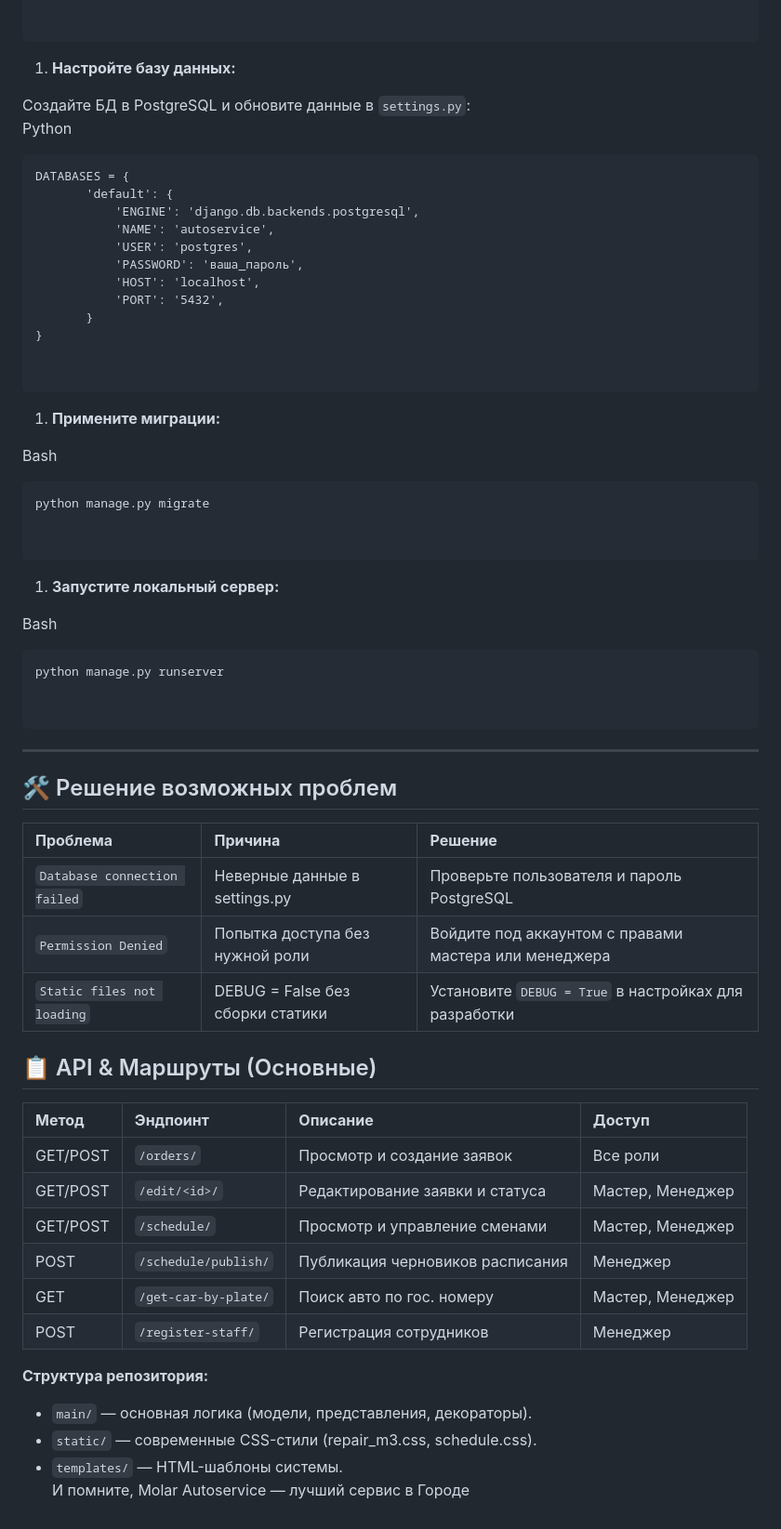
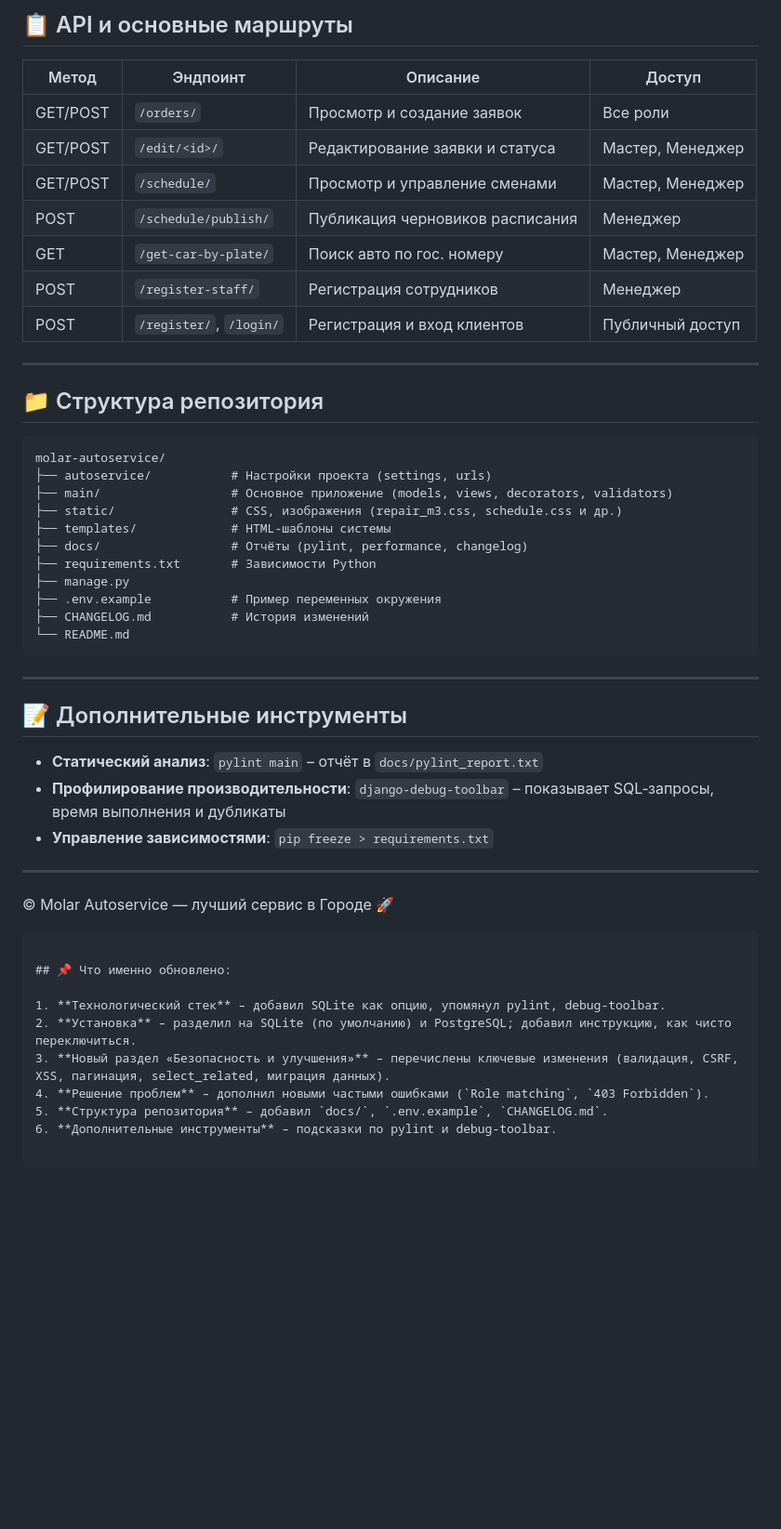
Before and after one commit to VANUSKA228/praktika1, a Markdown page: ARUTIUNIAN_GLEB/README.md, the part around one of its changes. Shown at 93% size. Drawn GitHub-style; blank space fills up the shorter version.

Commit message:
обновлен README.md

````diff
--- a/ARUTIUNIAN_GLEB/README.md
+++ b/ARUTIUNIAN_GLEB/README.md
@@ -47,59 +133,51 @@ cd molar-autoservice
+## 📋 API и основные маршруты
+
+| Метод      | Эндпоинт                  | Описание                                   | Доступ                |
+|------------|---------------------------|--------------------------------------------|-----------------------|
+| GET/POST   | `/orders/`                | Просмотр и создание заявок                 | Все роли              |
+| GET/POST   | `/edit/<id>/`             | Редактирование заявки и статуса            | Мастер, Менеджер      |
+| GET/POST   | `/schedule/`              | Просмотр и управление сменами              | Мастер, Менеджер      |
+| POST       | `/schedule/publish/`      | Публикация черновиков расписания           | Менеджер              |
+| GET        | `/get-car-by-plate/`      | Поиск авто по гос. номеру                  | Мастер, Менеджер      |
+| POST       | `/register-staff/`        | Регистрация сотрудников                    | Менеджер              |
+| POST       | `/register/`, `/login/`   | Регистрация и вход клиентов                | Публичный доступ      |
+
+---
+
+## 📁 Структура репозитория
 
 ```
-1. **Настройте базу данных:**
+molar-autoservice/
+├── autoservice/           # Настройки проекта (settings, urls)
+├── main/                  # Основное приложение (models, views, decorators, validators)
+├── static/                # CSS, изображения (repair_m3.css, schedule.css и др.)
+├── templates/             # HTML-шаблоны системы
+├── docs/                  # Отчёты (pylint, performance, changelog)
+├── requirements.txt       # Зависимости Python
+├── manage.py
+├── .env.example           # Пример переменных окружения
+├── CHANGELOG.md           # История изменений
+└── README.md
+```
 
-Создайте БД в PostgreSQL и обновите данные в `settings.py`:
-Python
+---
+
+## 📝 Дополнительные инструменты
+
+- **Статический анализ**: `pylint main` – отчёт в `docs/pylint_report.txt`
+- **Профилирование производительности**: `django-debug-toolbar` – показывает SQL‑запросы, время выполнения и дубликаты
+- **Управление зависимостями**: `pip freeze > requirements.txt`
+
+---
+
+© Molar Autoservice — лучший сервис в Городе 🚀
 ```
-DATABASES = {
-       'default': {
-           'ENGINE': 'django.db.backends.postgresql',
-           'NAME': 'autoservice',
-           'USER': 'postgres',
-           'PASSWORD': 'ваша_пароль',
-           'HOST': 'localhost',
-           'PORT': '5432',
-       }
-}
 
+## 📌 Что именно обновлено:
 
-```
-1. **Примените миграции:**
-
-Bash
-```
-python manage.py migrate
-
-
-```
-1. **Запустите локальный сервер:**
-
-Bash
-```
-python manage.py runserver
-
-
-```
- ---
-## 🛠 Решение возможных проблем
-|                 **Проблема** |                                                **Причина** |                                                                                         **Решение** |
-|:-----------------------------|:-----------------------------------------------------------|:----------------------------------------------------------------------------------------------------|
-| `Database connection failed` |                              Неверные данные в settings.py |                                                          Проверьте пользователя и пароль PostgreSQL |
-|          `Permission Denied` |                            Попытка доступа без нужной роли |                                               Войдите под аккаунтом с правами мастера или менеджера |
-|   `Static files not loading` |                           DEBUG = False без сборки статики |                                               Установите `DEBUG = True` в настройках для разработки |
-
-## 📋 API & Маршруты (Основные)
-|      **Метод** |         **Эндпоинт** |                                                   **Описание** |                     **Доступ** |
-|:---------------|:---------------------|:---------------------------------------------------------------|:-------------------------------|
-|       GET/POST |           `/orders/` |                                     Просмотр и создание заявок |                       Все роли |
-|       GET/POST |        `/edit/<id>/` |                                Редактирование заявки и статуса |               Мастер, Менеджер |
-|       GET/POST |         `/schedule/` |                                  Просмотр и управление сменами |               Мастер, Менеджер |
-|           POST | `/schedule/publish/` |                               Публикация черновиков расписания |                       Менеджер |
-|            GET | `/get-car-by-plate/` |                                      Поиск авто по гос. номеру |               Мастер, Менеджер |
-|           POST |   `/register-staff/` |                                        Регистрация сотрудников |                       Менеджер |
-
-**Структура репозитория:**
-- `main/` — основная логика (модели, представления, декораторы).
-- `static/` — современные CSS-стили (repair\_m3.css, schedule.css).
-- `templates/` — HTML-шаблоны системы.
-И помните, Molar Autoservice — лучший сервис в Городе
+1. **Технологический стек** – добавил SQLite как опцию, упомянул pylint, debug‑toolbar.
+2. **Установка** – разделил на SQLite (по умолчанию) и PostgreSQL; добавил инструкцию, как чисто переключиться.
+3. **Новый раздел «Безопасность и улучшения»** – перечислены ключевые изменения (валидация, CSRF, XSS, пагинация, select_related, миграция данных).
+4. **Решение проблем** – дополнил новыми частыми ошибками (`Role matching`, `403 Forbidden`).
+5. **Структура репозитория** – добавил `docs/`, `.env.example`, `CHANGELOG.md`.
+6. **Дополнительные инструменты** – подсказки по pylint и debug‑toolbar.
````
Also changed, not shown: other parts of ARUTIUNIAN_GLEB/README.md (+112 -26 lines), ARUTIUNIAN_GLEB/123.md (added, +105 -0 lines).
